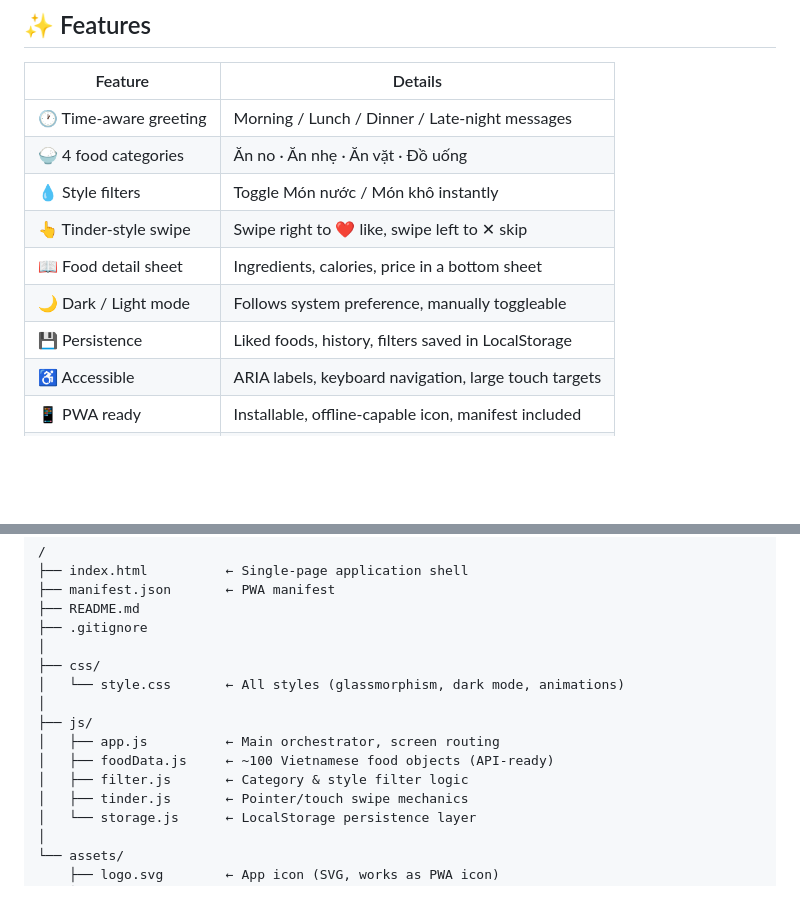
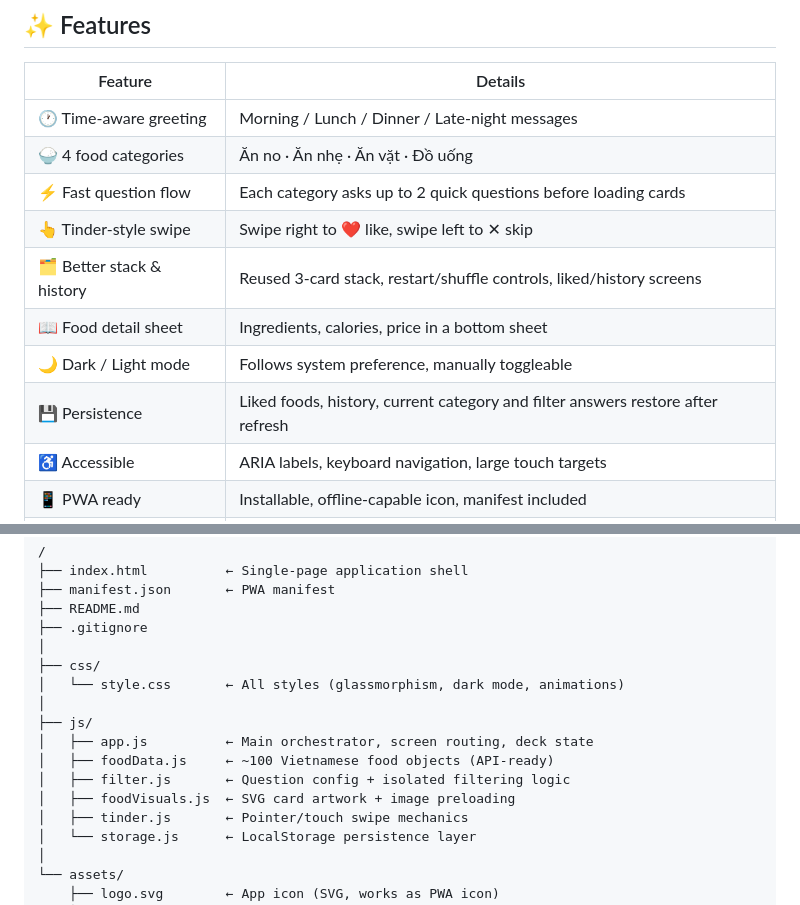
Before and after one commit to noho501/an-gi, a Markdown page: README.md, 2 parts joined by grey strips. GitHub-like rendering; blank space fills up the shorter version.

Commit message:
docs: update app architecture notes

```diff
--- a/README.md
+++ b/README.md
@@ -13,11 +13,12 @@
 |---|---|
 | 🕐 Time-aware greeting | Morning / Lunch / Dinner / Late-night messages |
 | 🍚 4 food categories | Ăn no · Ăn nhẹ · Ăn vặt · Đồ uống |
-| 💧 Style filters | Toggle Món nước / Món khô instantly |
+| ⚡ Fast question flow | Each category asks up to 2 quick questions before loading cards |
 | 👆 Tinder-style swipe | Swipe right to ❤️ like, swipe left to ✕ skip |
+| 🗂 Better stack & history | Reused 3-card stack, restart/shuffle controls, liked/history screens |
 | 📖 Food detail sheet | Ingredients, calories, price in a bottom sheet |
 | 🌙 Dark / Light mode | Follows system preference, manually toggleable |
-| 💾 Persistence | Liked foods, history, filters saved in LocalStorage |
+| 💾 Persistence | Liked foods, history, current category and filter answers restore after refresh |
 | ♿ Accessible | ARIA labels, keyboard navigation, large touch targets |
 | 📱 PWA ready | Installable, offline-capable icon, manifest included |
 | 🚀 No build step | Plain HTML + CSS + Vanilla JS ES6 modules |
@@ -37,9 +38,10 @@
 │   └── style.css       ← All styles (glassmorphism, dark mode, animations)
 │
 ├── js/
-│   ├── app.js          ← Main orchestrator, screen routing
+│   ├── app.js          ← Main orchestrator, screen routing, deck state
 │   ├── foodData.js     ← ~100 Vietnamese food objects (API-ready)
-│   ├── filter.js       ← Category & style filter logic
+│   ├── filter.js       ← Question config + isolated filtering logic
+│   ├── foodVisuals.js  ← SVG card artwork + image preloading
 │   ├── tinder.js       ← Pointer/touch swipe mechanics
 │   └── storage.js      ← LocalStorage persistence layer
 │
```
